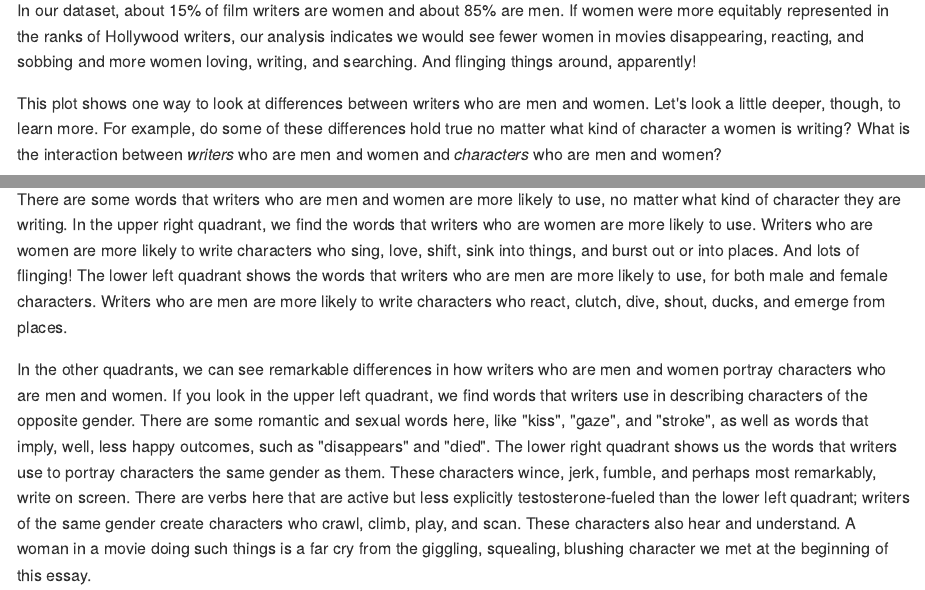
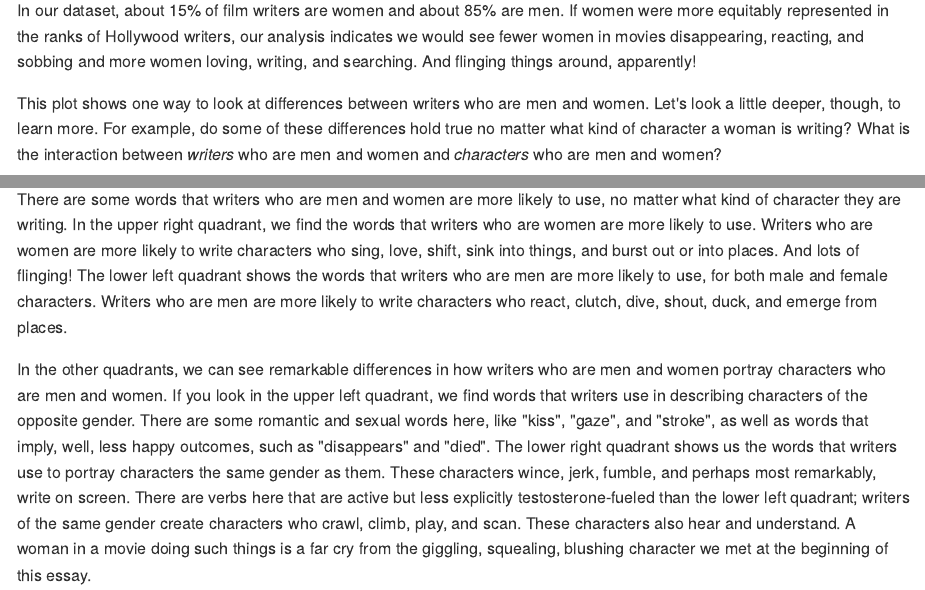
Before and after one commit to juliasilge/women-in-film, an R Markdown document (draft_post.Rmd): the page in a window 1100 px wide, from 4600 px down, and a second part further down, joined at a grey line. The pictures show the output file draft_post.md that the author committed with the source, drawn offline in the style of GitHub.

Commit message:
Minor tweaks to text

````diff
--- a/draft_post.Rmd
+++ b/draft_post.Rmd
@@ -257,7 +257,7 @@ she_gender_ratio %>%
 
 In our dataset, about 15% of film writers are women and about 85% are men. If women were more equitably represented in the ranks of Hollywood writers, our analysis indicates we would see fewer women in movies disappearing, reacting, and sobbing and more women loving, writing, and searching. And flinging things around, apparently!
 
-This plot shows one way to look at differences between writers who are men and women. Let's look a little deeper, though, to learn more. For example, do some of these differences hold true no matter what kind of character a women is writing? What is the interaction between *writers* who are men and women and *characters* who are men and women?
+This plot shows one way to look at differences between writers who are men and women. Let's look a little deeper, though, to learn more. For example, do some of these differences hold true no matter what kind of character a woman is writing? What is the interaction between *writers* who are men and women and *characters* who are men and women?
 
 ```{r gender_scatter, echo = FALSE, dependson="gender_ratio", fig.width=8, fig.height=8}
 writer_ratios <- she_gender_ratio %>%
@@ -301,7 +301,7 @@ writer_ratios %>%
 
 The size of the circle in this plot shows how often that word is used overall in film scripts; a word like "smiles" is used more often and a word like "understands" is used less often. Words close to an axis are used about the same with "he" and "she" for that kind of writer, and words far away from an axis exhibit more dramatic differences.
 
-There are some words that writers who are men and women are more likely to use, no matter what kind of character they are writing. In the upper right quadrant, we find the words that writers who are women are more likely to use. Writers who are women are more likely to write characters who sing, love, shift, sink into things, and burst out or into places. And lots of flinging! The lower left quadrant shows the words that writers who are men are more likely to use, for both male and female characters. Writers who are men are more likely to write characters who react, clutch, dive, shout, ducks, and emerge from places.
+There are some words that writers who are men and women are more likely to use, no matter what kind of character they are writing. In the upper right quadrant, we find the words that writers who are women are more likely to use. Writers who are women are more likely to write characters who sing, love, shift, sink into things, and burst out or into places. And lots of flinging! The lower left quadrant shows the words that writers who are men are more likely to use, for both male and female characters. Writers who are men are more likely to write characters who react, clutch, dive, shout, duck, and emerge from places.
 
 In the other quadrants, we can see remarkable differences in how writers who are men and women portray characters who are men and women. If you look in the upper left quadrant, we find words that writers use in describing characters of the opposite gender. There are some romantic and sexual words here, like "kiss", "gaze", and "stroke", as well as words that imply, well, less happy outcomes, such as "disappears" and "died". The lower right quadrant shows us the words that writers use to portray characters the same gender as them. These characters wince, jerk, fumble, and perhaps most remarkably, write on screen. There are verbs here that are active but less explicitly testosterone-fueled than the lower left quadrant; writers of the same gender create characters who crawl, climb, play, and scan. These characters also hear and understand. A woman in a movie doing such things is a far cry from the giggling, squealing, blushing character we met at the beginning of this essay.
 
````
Also changed, not shown: draft_post.md.
